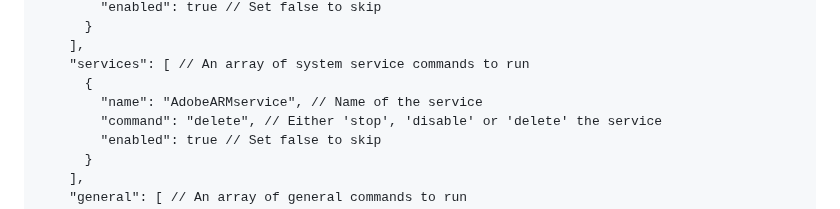
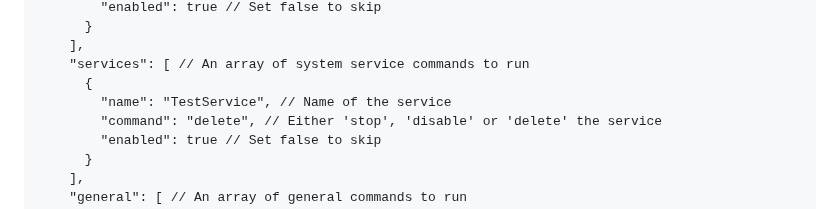
Before and after one commit to supermarsx/patcherjs, a Markdown page: readme.md, the part around the change. Drawn GitHub-style.

```diff
--- a/readme.md
+++ b/readme.md
@@ -204,7 +204,7 @@ Patcherjs functions with a configuration json file using the following structure
     ],
     "services": [ // An array of system service commands to run
       {
-        "name": "AdobeARMservice", // Name of the service
+        "name": "TestService", // Name of the service
         "command": "delete", // Either 'stop', 'disable' or 'delete' the service
         "enabled": true // Set false to skip
       }
```
